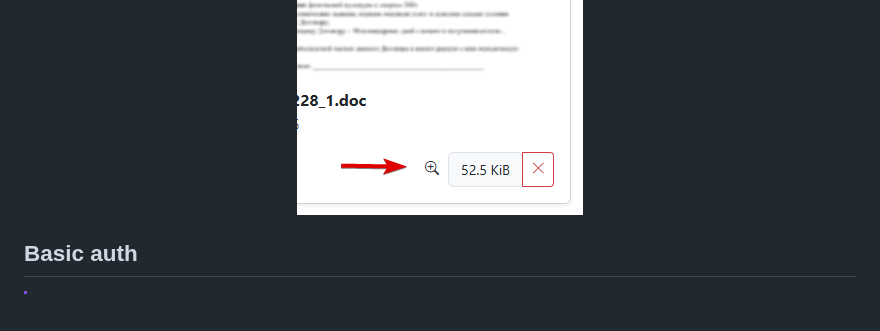
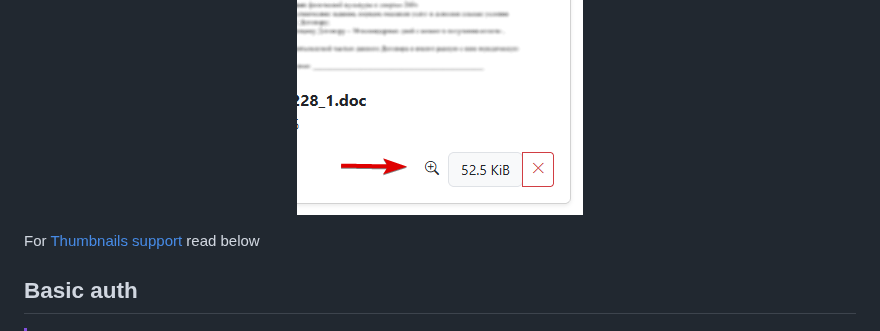
Before and after one commit to western/http-up, a Markdown page: README.md, the part around the change. GitHub-like rendering; blank space fills up the shorter version.

```diff
--- a/README.md
+++ b/README.md
@@ -52,6 +52,8 @@ Below you see display width more than 992 pix (1), less than (2) and mobile wind
     <img src="https://github.com/western/http-up/blob/dev/doc/preview_doc_button.png?raw=true"  >
 
 </p>
+
+For [Thumbnails support](#thumbnails-support) read below
 
 ## Basic auth
 
```
